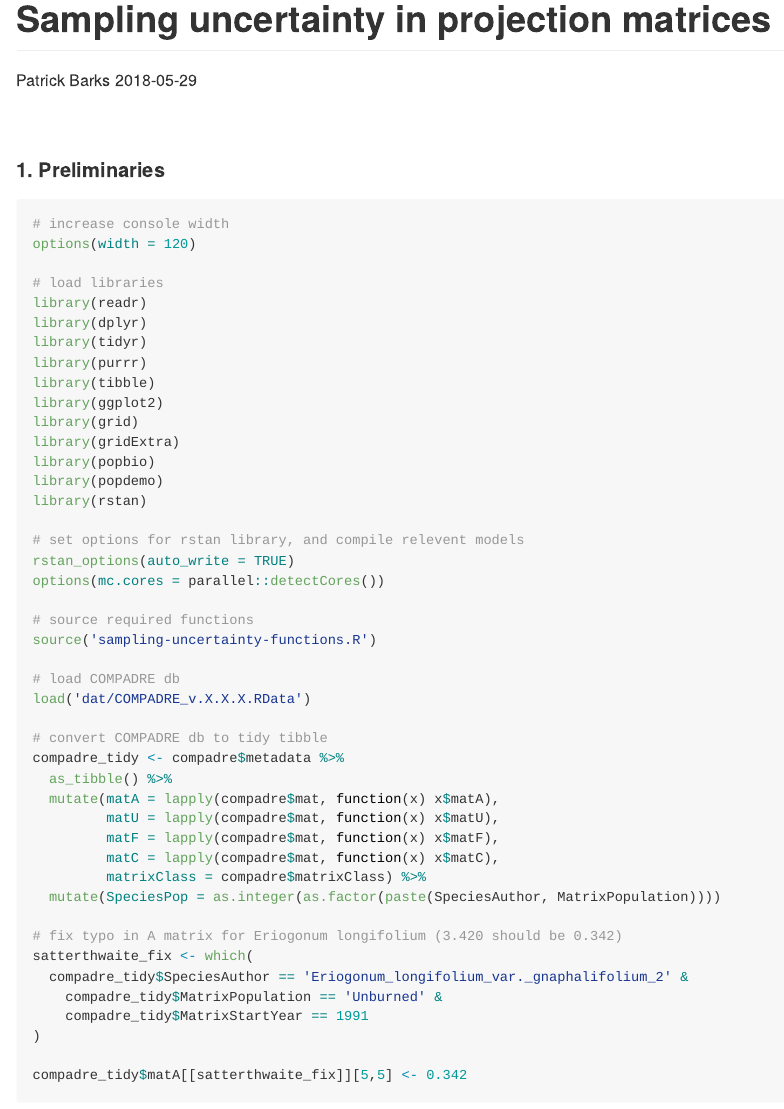
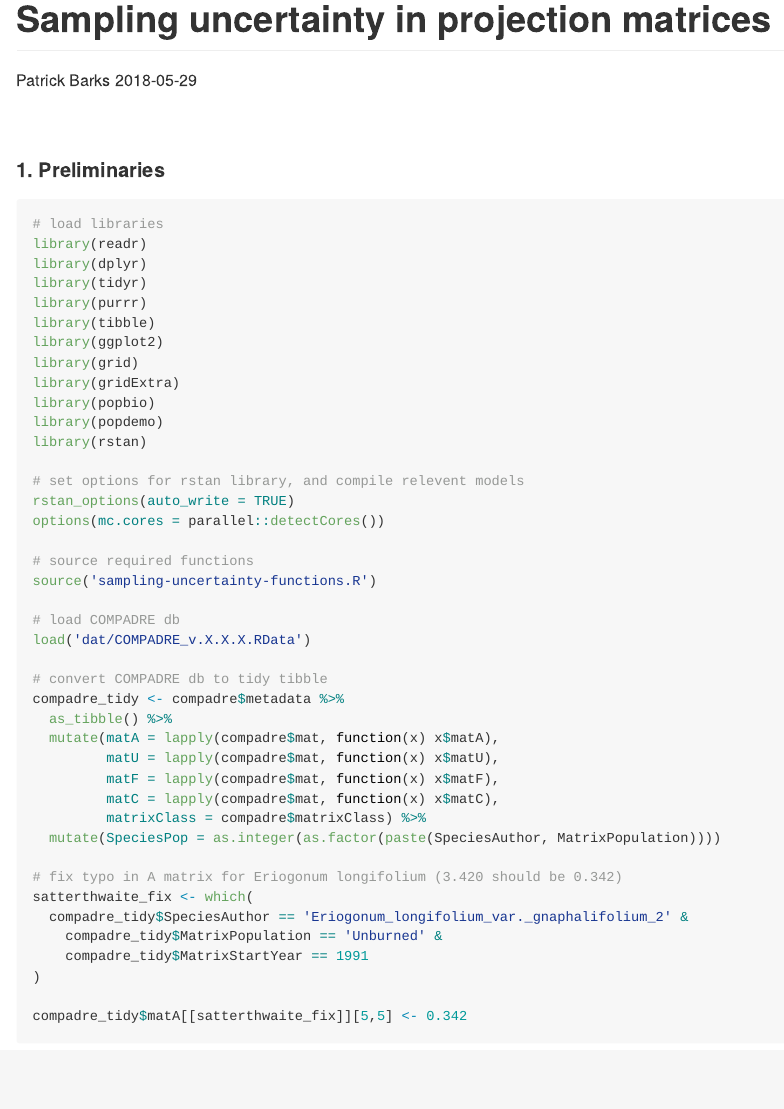
Before and after one commit to patrickbarks/sampling-uncertainty, an R Markdown document (sampling-uncertainty.Rmd): the page in a window 1100 px wide, from its top. The pictures show the output file sampling-uncertainty.md that the author committed with the source, drawn offline in the style of GitHub.

Commit message:
Use default console width

````diff
--- a/sampling-uncertainty.Rmd
+++ b/sampling-uncertainty.Rmd
@@ -14,10 +14,6 @@ knitr::opts_chunk$set(echo = TRUE)
 #### 1. Preliminaries
 
 ```{r, message = F, warning = F}
-
-# increase console width
-options(width = 120)
-
 # load libraries
 library(readr)
 library(dplyr)
````
Also changed, not shown: sampling-uncertainty.md.
